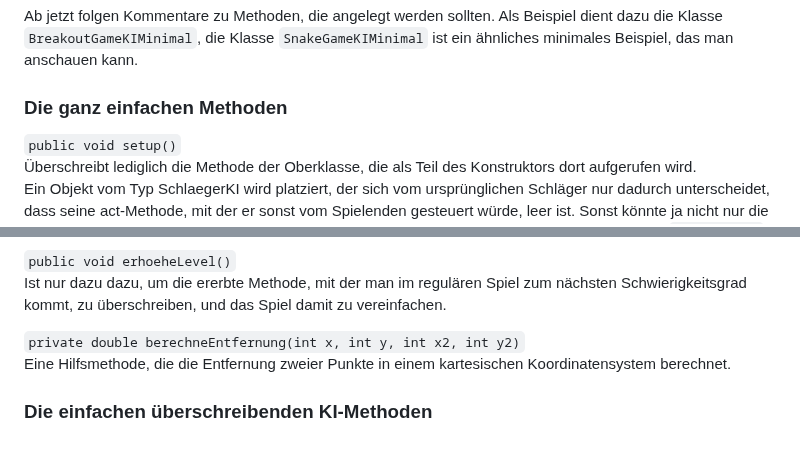
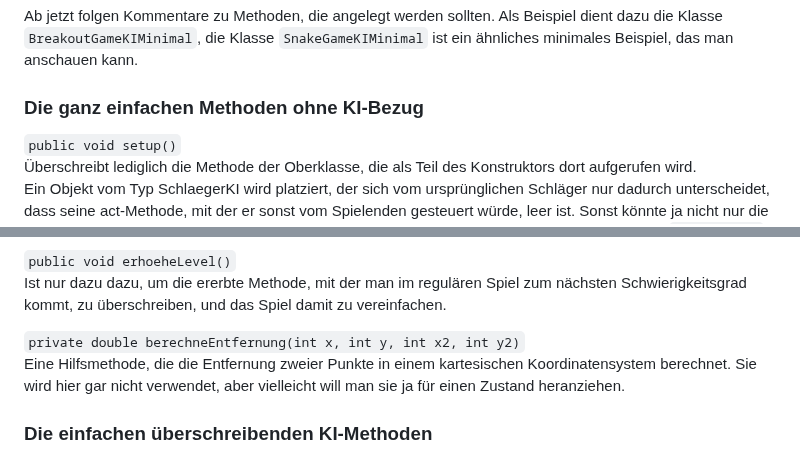
Before and after one commit to HerrRau/GreenfootReinforcementLearning, a Markdown page: README.md, 2 parts joined by grey strips. Drawn GitHub-style.

```diff
--- a/README.md
+++ b/README.md
@@ -57,7 +57,7 @@ Beispiel: AutoGameKI, BreakoutGameKI, SnakeGameKI und BreakoutGameKIMinimal. Das
 
 Ab jetzt folgen Kommentare zu Methoden, die angelegt werden sollten. Als Beispiel dient dazu die Klasse `BreakoutGameKIMinimal`, die Klasse `SnakeGameKIMinimal` ist ein ähnliches minimales Beispiel, das man anschauen kann.
 
-### Die ganz einfachen Methoden
+### Die ganz einfachen Methoden ohne KI-Bezug
 
 `public void setup()`
 Überschreibt lediglich die Methode der Oberklasse, die als Teil des Konstruktors dort aufgerufen wird.
@@ -70,7 +70,7 @@ Der Aufruf von `setPlayers(  new Agent(0.0)  )` legt fest, dass ein Standard-Age
 Ist nur dazu dazu, um die ererbte Methode, mit der man im regulären Spiel zum nächsten Schwierigkeitsgrad kommt, zu überschreiben, und das Spiel damit zu vereinfachen.
 
 `private double berechneEntfernung(int x, int y, int x2, int y2)`
-Eine Hilfsmethode, die die Entfernung zweier Punkte in einem kartesischen Koordinatensystem berechnet.
+Eine Hilfsmethode, die die Entfernung zweier Punkte in einem kartesischen Koordinatensystem berechnet. Sie wird hier gar nicht verwendet, aber vielleicht will man sie ja für einen Zustand heranziehen.
 
 ### Die einfachen überschreibenden KI-Methoden
 
```
Also changed, not shown: other parts of README.md (+0 -1 lines).
